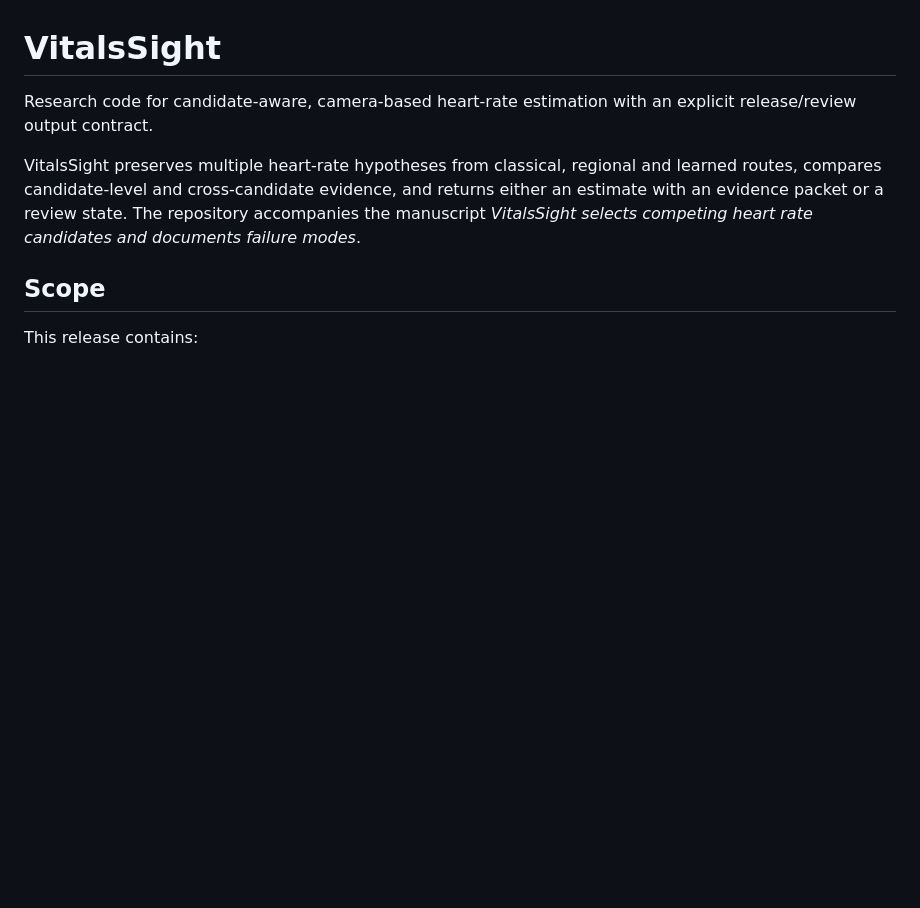
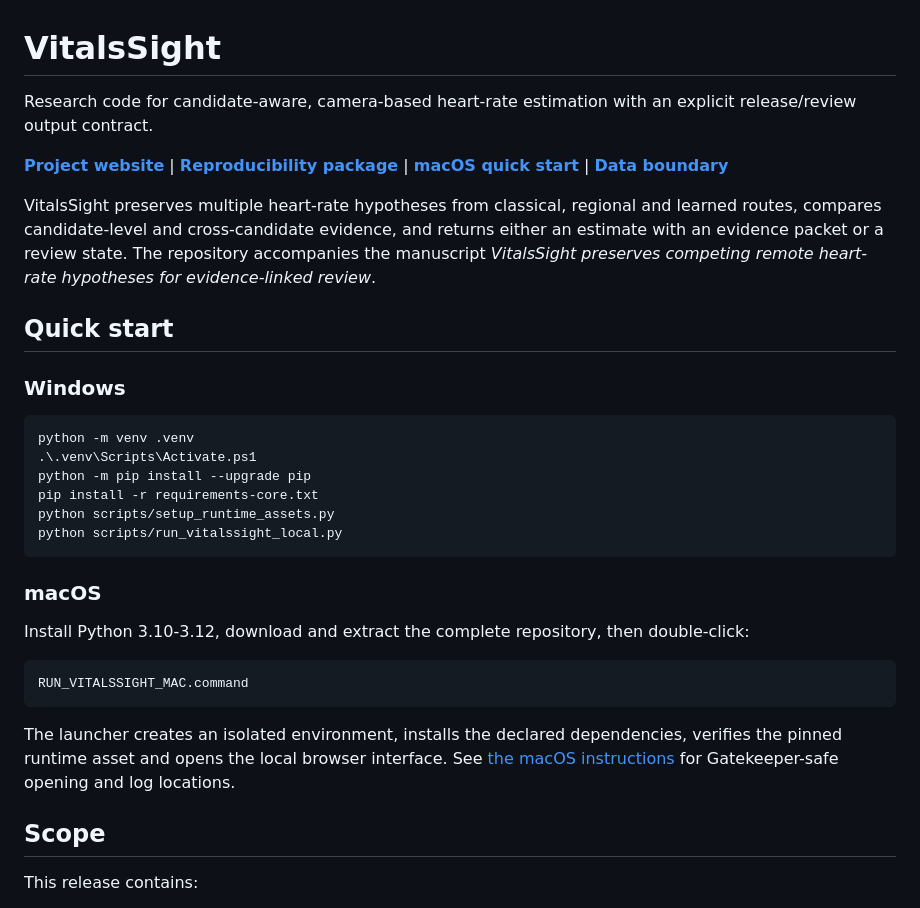
Before and after one commit to ShikiRyo1/VitalsSight-candidate-aware-rPPG, a Markdown page: README.md, the part around the change. GitHub-like rendering; blank space fills up the shorter version.

Commit message:
Add project website and macOS launch path

````diff
--- a/README.md
+++ b/README.md
@@ -2,7 +2,32 @@
 
 Research code for candidate-aware, camera-based heart-rate estimation with an explicit release/review output contract.
 
-VitalsSight preserves multiple heart-rate hypotheses from classical, regional and learned routes, compares candidate-level and cross-candidate evidence, and returns either an estimate with an evidence packet or a review state. The repository accompanies the manuscript *VitalsSight selects competing heart rate candidates and documents failure modes*.
+**[Project website](https://shikiryo1.github.io/VitalsSight-candidate-aware-rPPG/)** | **[Reproducibility package](reproducibility/v32_submission/)** | **[macOS quick start](docs/MACOS_QUICK_START.md)** | **[Data boundary](docs/DATA.md)**
+
+VitalsSight preserves multiple heart-rate hypotheses from classical, regional and learned routes, compares candidate-level and cross-candidate evidence, and returns either an estimate with an evidence packet or a review state. The repository accompanies the manuscript *VitalsSight preserves competing remote heart-rate hypotheses for evidence-linked review*.
+
+## Quick start
+
+### Windows
+
+```powershell
+python -m venv .venv
+.\.venv\Scripts\Activate.ps1
+python -m pip install --upgrade pip
+pip install -r requirements-core.txt
+python scripts/setup_runtime_assets.py
+python scripts/run_vitalssight_local.py
+```
+
+### macOS
+
+Install Python 3.10-3.12, download and extract the complete repository, then double-click:
+
+```text
+RUN_VITALSSIGHT_MAC.command
+```
+
+The launcher creates an isolated environment, installs the declared dependencies, verifies the pinned runtime asset and opens the local browser interface. See [the macOS instructions](docs/MACOS_QUICK_START.md) for Gatekeeper-safe opening and log locations.
 
 ## Scope
 
````
Also changed, not shown: docs/MACOS_QUICK_START.md (added, +37 -0 lines), docs/assets/project-page/gate-transport.png (added), docs/assets/project-page/product-console.png (added), 11 other files.
